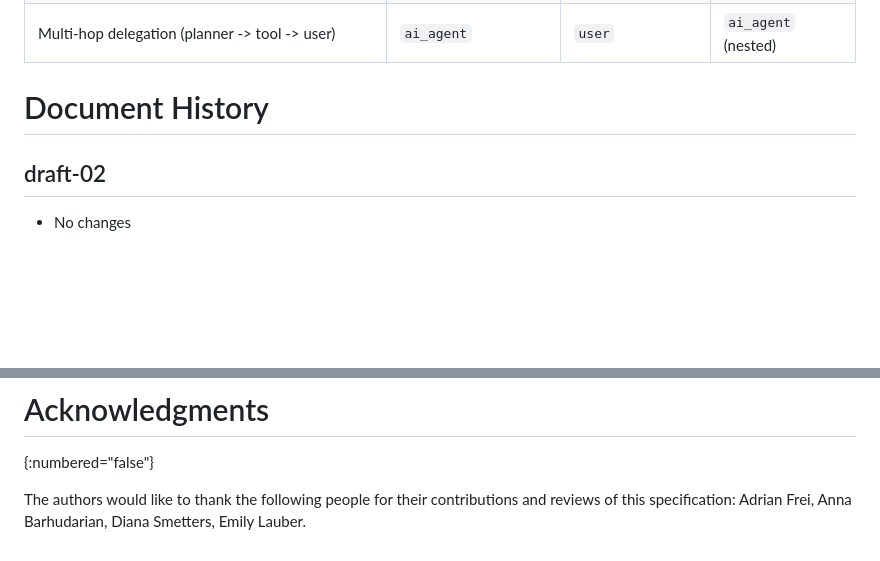
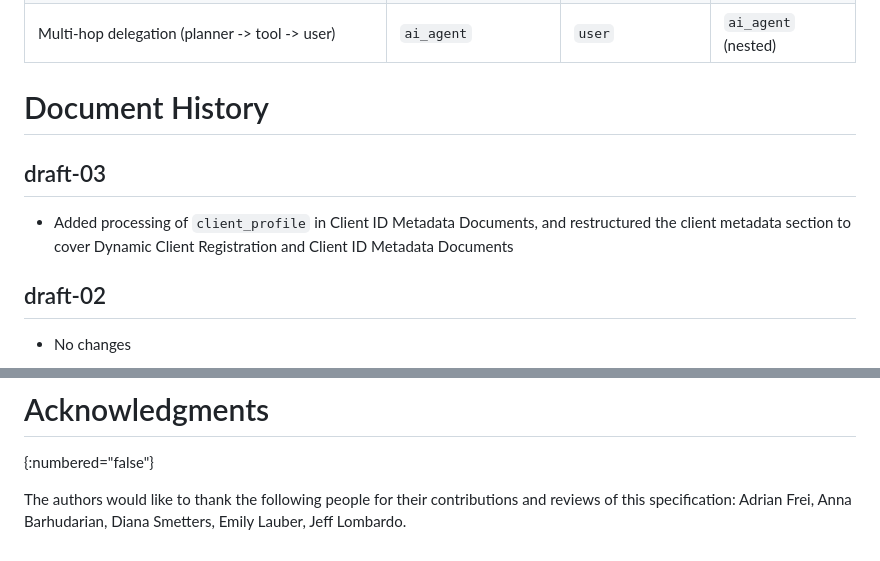
Before and after one commit to Sreyanth/draft-mora-oauth-entity-profiles, a Markdown page: draft-mora-oauth-entity-profiles.md, 2 parts joined by grey strips. GitHub-like rendering; blank space fills up the shorter version.

Commit message:
Update document history and acknowledgments

```diff
--- a/draft-mora-oauth-entity-profiles.md
+++ b/draft-mora-oauth-entity-profiles.md
@@ -801,6 +801,10 @@ The following non-normative examples illustrate how Entity Profiles might appear
 
 # Document History
 
+## draft-03
+
+- Added processing of `client_profile` in Client ID Metadata Documents, and restructured the client metadata section to cover Dynamic Client Registration and Client ID Metadata Documents
+
 ## draft-02
 
 - No changes
@@ -821,4 +825,4 @@ The following non-normative examples illustrate how Entity Profiles might appear
 # Acknowledgments
 {:numbered="false"}
 
-The authors would like to thank the following people for their contributions and reviews of this specification: Adrian Frei, Anna Barhudarian, Diana Smetters, Emily Lauber.
+The authors would like to thank the following people for their contributions and reviews of this specification: Adrian Frei, Anna Barhudarian, Diana Smetters, Emily Lauber, Jeff Lombardo.
```
